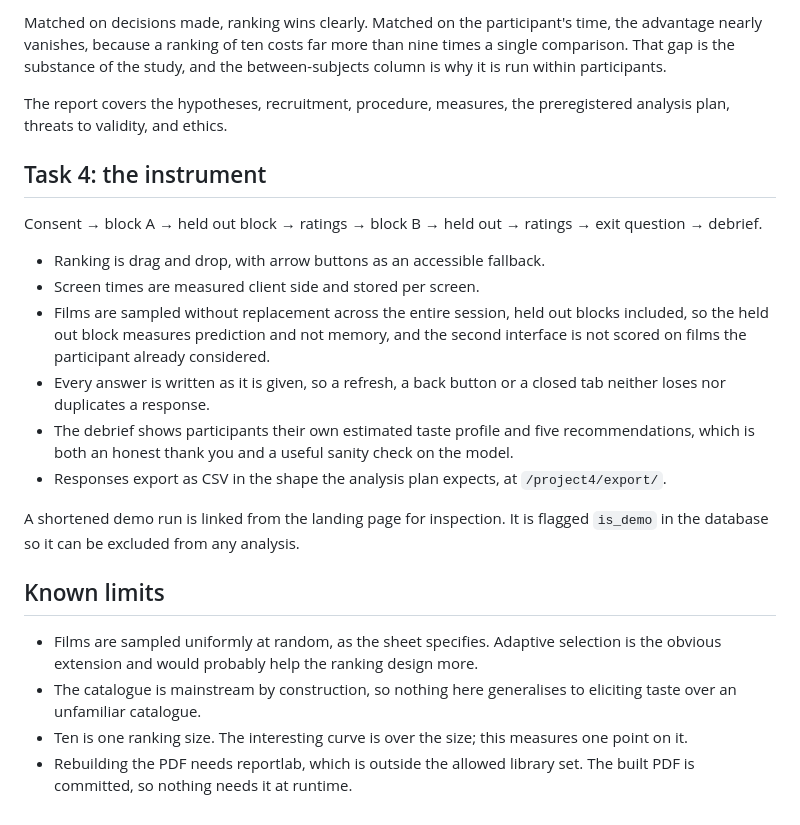
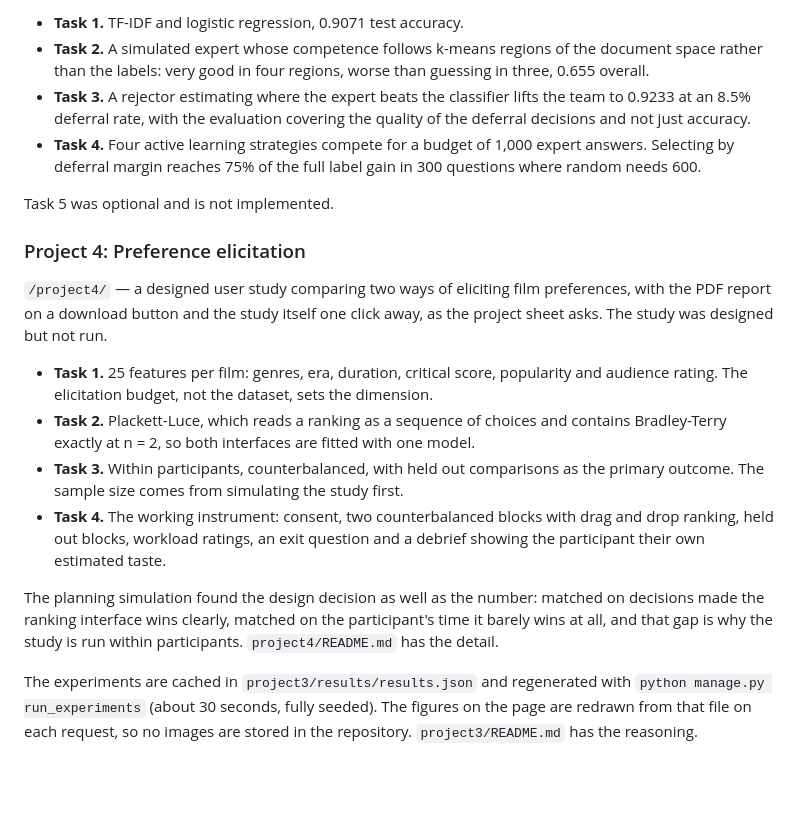
Before and after one commit to wombus23/HCAI-PBL, a Markdown page: README.md, the part around one of its changes. Drawn GitHub-style; blank space fills up the shorter version.

Commit message:
made changes to readme

```diff
--- a/README.md
+++ b/README.md
@@ -86,41 +92,41 @@ decision, not just a number:
 
-Matched on decisions made, ranking wins clearly. Matched on the participant's
-time, the advantage nearly vanishes, because a ranking of ten costs far more than
-nine times a single comparison. That gap is the substance of the study, and the
-between-subjects column is why it is run within participants.
+- **Task 1.** TF-IDF and logistic regression, 0.9071 test accuracy.
+- **Task 2.** A simulated expert whose competence follows k-means regions of the
+  document space rather than the labels: very good in four regions, worse than
+  guessing in three, 0.655 overall.
+- **Task 3.** A rejector estimating where the expert beats the classifier lifts
+  the team to 0.9233 at an 8.5% deferral rate, with the evaluation covering the
+  quality of the deferral decisions and not just accuracy.
+- **Task 4.** Four active learning strategies compete for a budget of 1,000
+  expert answers. Selecting by deferral margin reaches 75% of the full label gain
+  in 300 questions where random needs 600.
 
-The report covers the hypotheses, recruitment, procedure, measures, the
-preregistered analysis plan, threats to validity, and ethics.
+Task 5 was optional and is not implemented.
 
-## Task 4: the instrument
+### Project 4: Preference elicitation
 
-Consent → block A → held out block → ratings → block B → held out → ratings →
-exit question → debrief.
+`/project4/` — a designed user study comparing two ways of eliciting film
+preferences, with the PDF report on a download button and the study itself one
+click away, as the project sheet asks. The study was designed but not run.
 
-- Ranking is drag and drop, with arrow buttons as an accessible fallback.
-- Screen times are measured client side and stored per screen.
-- Films are sampled without replacement across the entire session, held out
-  blocks included, so the held out block measures prediction and not memory, and
-  the second interface is not scored on films the participant already considered.
-- Every answer is written as it is given, so a refresh, a back button or a closed
-  tab neither loses nor duplicates a response.
-- The debrief shows participants their own estimated taste profile and five
-  recommendations, which is both an honest thank you and a useful sanity check on
-  the model.
-- Responses export as CSV in the shape the analysis plan expects, at
-  `/project4/export/`.
+- **Task 1.** 25 features per film: genres, era, duration, critical score,
+  popularity and audience rating. The elicitation budget, not the dataset, sets
+  the dimension.
+- **Task 2.** Plackett-Luce, which reads a ranking as a sequence of choices and
+  contains Bradley-Terry exactly at n = 2, so both interfaces are fitted with one
+  model.
+- **Task 3.** Within participants, counterbalanced, with held out comparisons as
+  the primary outcome. The sample size comes from simulating the study first.
+- **Task 4.** The working instrument: consent, two counterbalanced blocks with
+  drag and drop ranking, held out blocks, workload ratings, an exit question and
+  a debrief showing the participant their own estimated taste.
 
-A shortened demo run is linked from the landing page for inspection. It is
-flagged `is_demo` in the database so it can be excluded from any analysis.
+The planning simulation found the design decision as well as the number: matched
+on decisions made the ranking interface wins clearly, matched on the
+participant's time it barely wins at all, and that gap is why the study is run
+within participants. `project4/README.md` has the detail.
 
-## Known limits
-
-- Films are sampled uniformly at random, as the sheet specifies. Adaptive
-  selection is the obvious extension and would probably help the ranking design
-  more.
-- The catalogue is mainstream by construction, so nothing here generalises to
-  eliciting taste over an unfamiliar catalogue.
-- Ten is one ranking size. The interesting curve is over the size; this measures
-  one point on it.
-- Rebuilding the PDF needs reportlab, which is outside the allowed library set.
-  The built PDF is committed, so nothing needs it at runtime.
+The experiments are cached in `project3/results/results.json` and regenerated
+with `python manage.py run_experiments` (about 30 seconds, fully seeded). The
+figures on the page are redrawn from that file on each request, so no images are
+stored in the repository. `project3/README.md` has the reasoning.
```
Also changed, not shown: other parts of README.md (+69 -63 lines).
